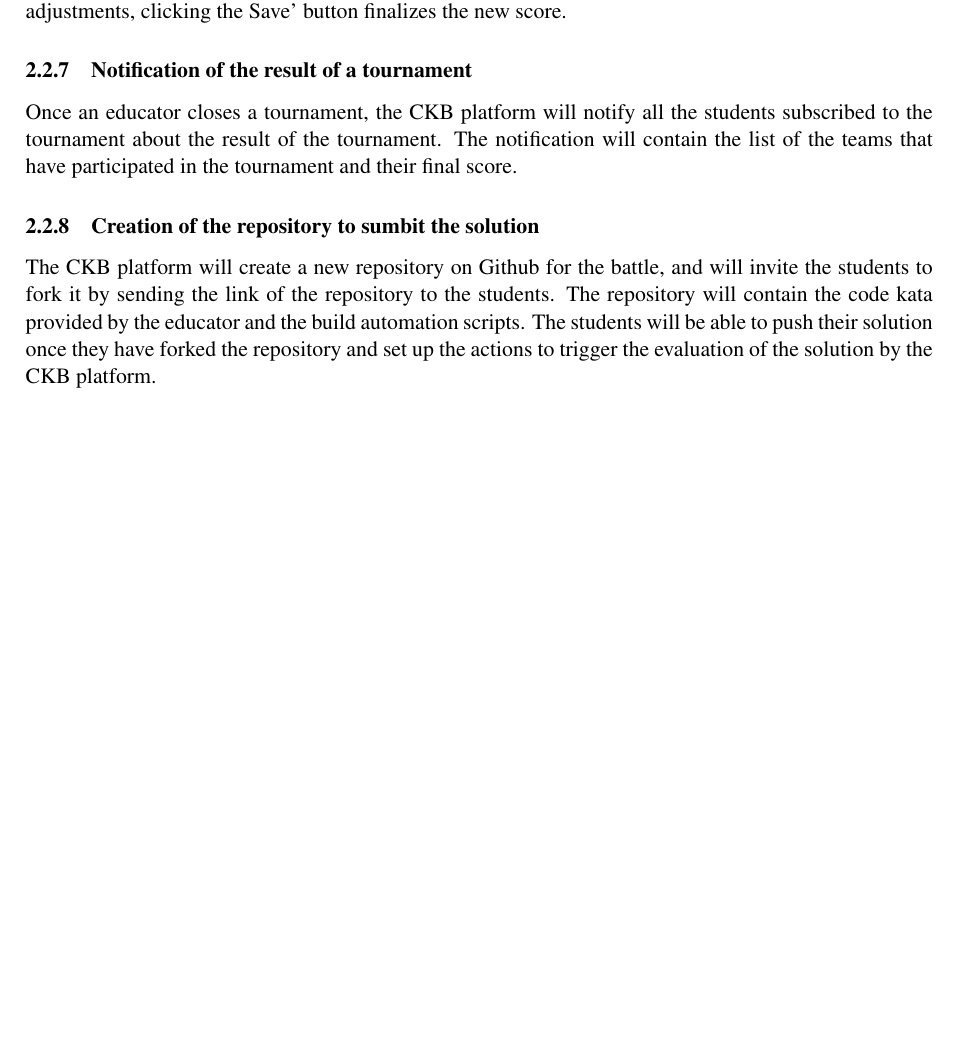
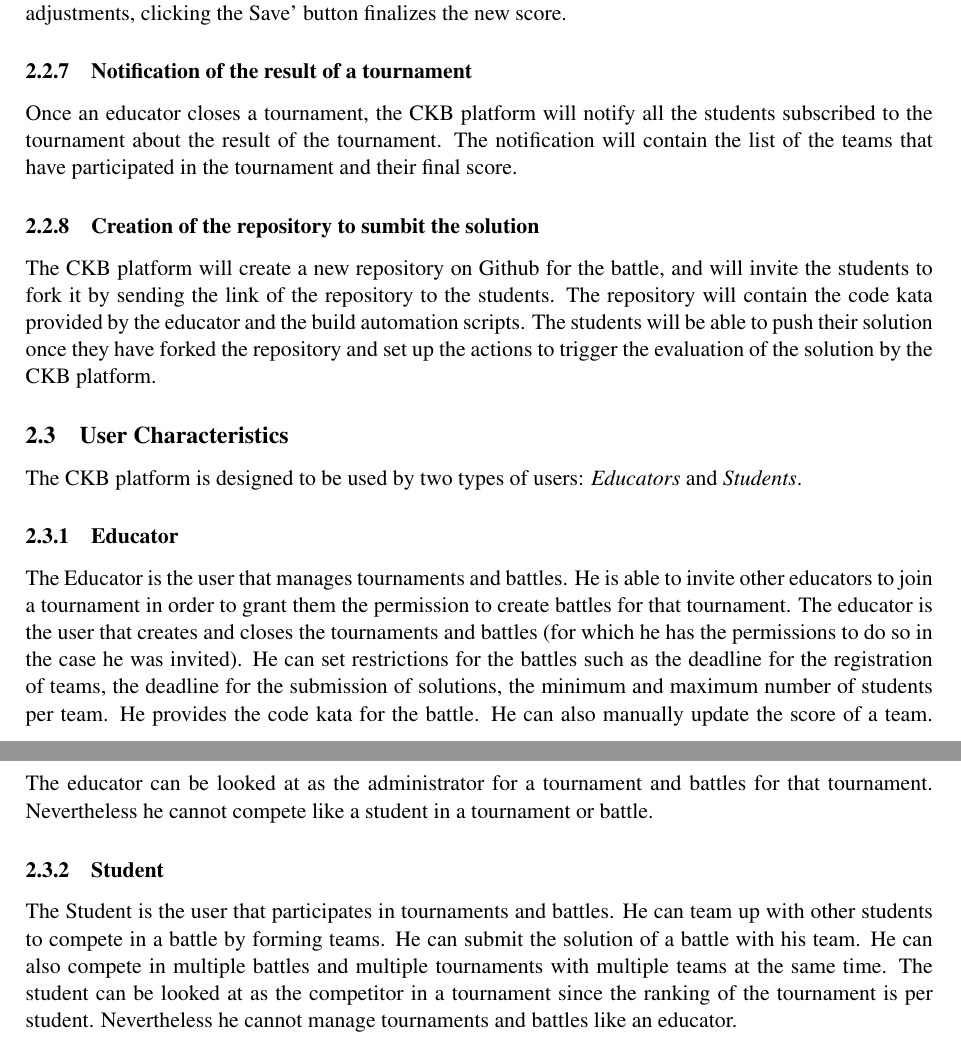
Before and after one commit to piconepaolo/PiconeRusso, a LaTeX document (main.tex, which reads Files/overview.tex): part of page 11 of 15 before the commit and two parts of pages 11 and 12 of 16 after it, the two joined at a grey line, cut so that both start at the same text, the shorter picture padded with empty space. Compiled offline with pdfLaTeX; a LaTeX package or settings file that is missing is left out.

Commit message:
📝 Added `User Characteristics` subsection 2.3
- Added `Educator`
- Added `Student`

```diff
--- a/Files/overview.tex
+++ b/Files/overview.tex
@@ -80,3 +80,14 @@ The CKB platform allows the educators to manually update the score of a team. Af
 Once an educator closes a tournament, the CKB platform will notify all the students subscribed to the tournament about the result of the tournament. The notification will contain the list of the teams that have participated in the tournament and their final score.
 \subsubsection{Creation of the repository to sumbit the solution}
 The CKB platform will create a new repository on Github for the battle, and will invite the students to fork it by sending the link of the repository to the students. The repository will contain the code kata provided by the educator and the build automation scripts. The students will be able to push their solution once they have forked the repository and set up the actions to trigger the evaluation of the solution by the CKB platform.
+
+\subsection{User Characteristics}
+The CKB platform is designed to be used by two types of users: \textit{Educators} and \textit{Students}.
+
+\subsubsection{Educator}
+The Educator is the user that manages tournaments and battles. He is able to invite other educators to join a tournament in order to grant them the permission to create battles for that tournament.
+The educator is the user that creates and closes the tournaments and battles (for which he has the permissions to do so in the case he was invited).
+He can set restrictions for the battles such as the deadline for the registration of teams, the deadline for the submission of solutions, the minimum and maximum number of students per team. He provides the code kata for the battle. He can also manually update the score of a team. The educator can be looked at as the administrator for a tournament and battles for that tournament. Nevertheless he cannot compete like a student in a tournament or battle.
+
+\subsubsection{Student}
+The Student is the user that participates in tournaments and battles. He can team up with other students to compete in a battle by forming teams. He can submit the solution of a battle with his team. He can also compete in multiple battles and multiple tournaments with multiple teams at the same time. The student can be looked at as the competitor in a tournament since the ranking of the tournament is per student. Nevertheless he cannot manage tournaments and battles like an educator.
```
Also changed, not shown: main.pdf.
